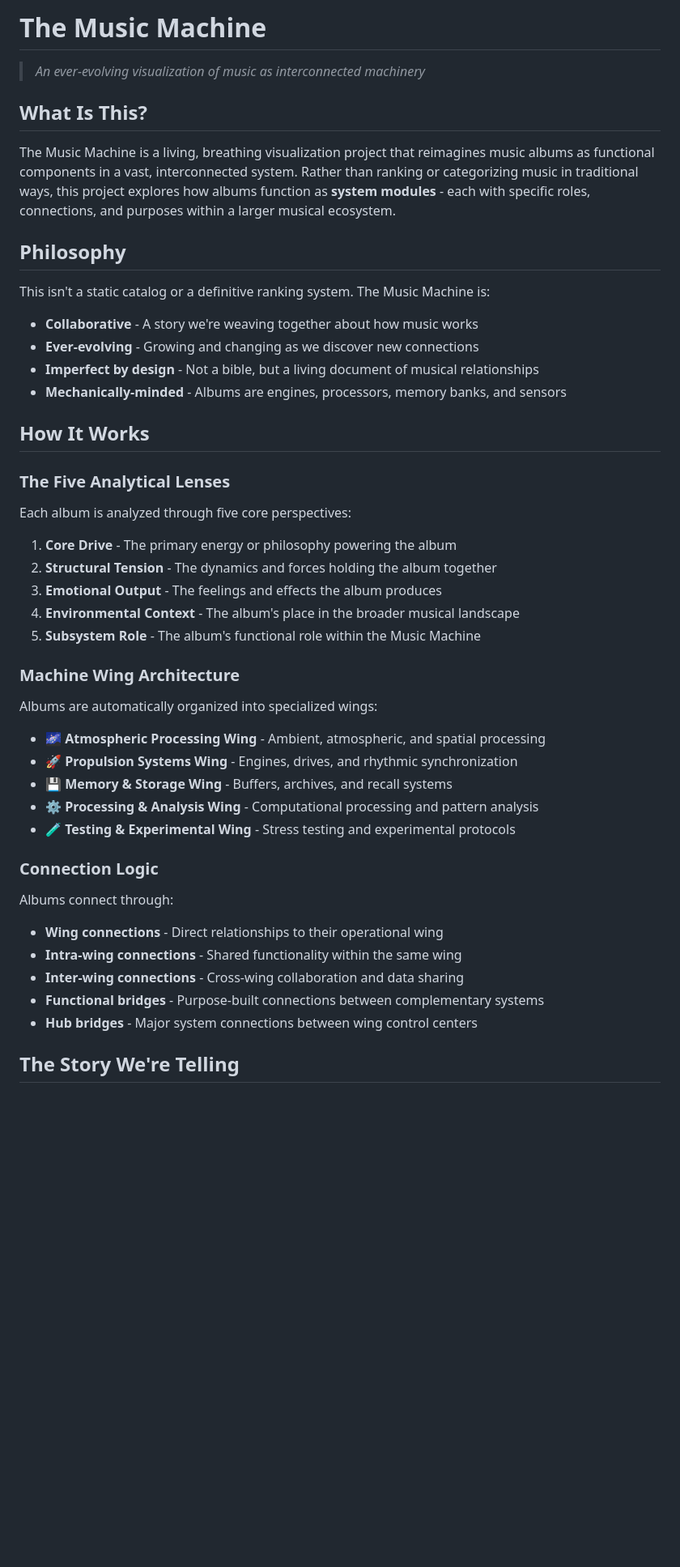
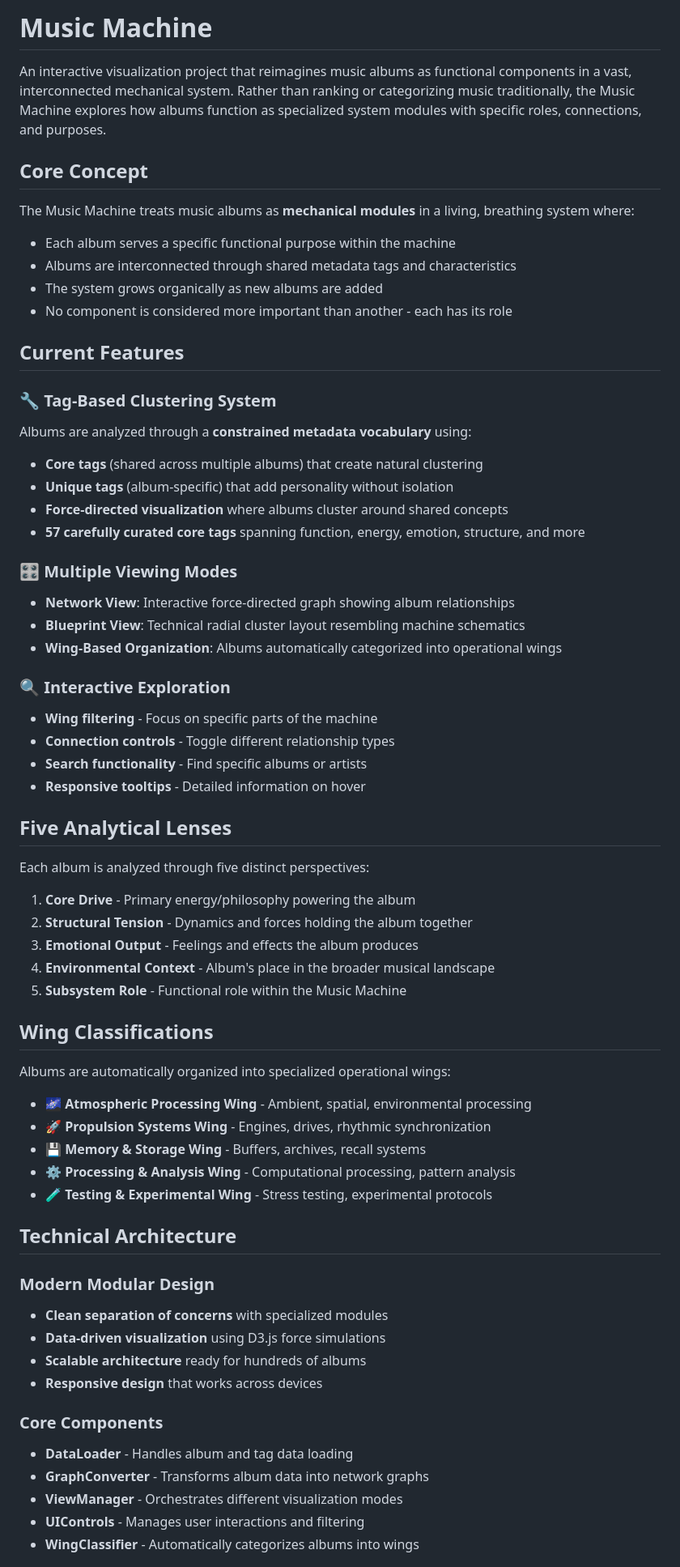
Before and after one commit to glitch-bee/music_machine, a Markdown page: README.md, the part around the change printed below. Shown: that part at 81% size. Rendered like a GitHub page; blank space fills up the shorter version.

Commit message:
Revise README for clarity and structure: update project description, enhance feature sections, and refine analytical lenses for improved understanding of the Music Machine concept.

```diff
--- a/README.md
+++ b/README.md
@@ -1,50 +1,67 @@
-# The Music Machine
+# Music Machine
 
-> *An ever-evolving visualization of music as interconnected machinery*
+An interactive visualization project that reimagines music albums as functional components in a vast, interconnected mechanical system. Rather than ranking or categorizing music traditionally, the Music Machine explores how albums function as specialized system modules with specific roles, connections, and purposes.
 
-## What Is This?
+## Core Concept
 
-The Music Machine is a living, breathing visualization project that reimagines music albums as functional components in a vast, interconnected system. Rather than ranking or categorizing music in traditional ways, this project explores how albums function as **system modules** - each with specific roles, connections, and purposes within a larger musical ecosystem.
+The Music Machine treats music albums as **mechanical modules** in a living, breathing system where:
+- Each album serves a specific functional purpose within the machine
+- Albums are interconnected through shared metadata tags and characteristics
+- The system grows organically as new albums are added
+- No component is considered more important than another - each has its role
 
-## Philosophy
+## Current Features
 
-This isn't a static catalog or a definitive ranking system. The Music Machine is:
+### 🔧 **Tag-Based Clustering System**
+Albums are analyzed through a **constrained metadata vocabulary** using:
+- **Core tags** (shared across multiple albums) that create natural clustering
+- **Unique tags** (album-specific) that add personality without isolation
+- **Force-directed visualization** where albums cluster around shared concepts
+- **57 carefully curated core tags** spanning function, energy, emotion, structure, and more
 
-- **Collaborative** - A story we're weaving together about how music works
-- **Ever-evolving** - Growing and changing as we discover new connections
-- **Imperfect by design** - Not a bible, but a living document of musical relationships
-- **Mechanically-minded** - Albums are engines, processors, memory banks, and sensors
+### 🎛️ **Multiple Viewing Modes**
+- **Network View**: Interactive force-directed graph showing album relationships
+- **Blueprint View**: Technical radial cluster layout resembling machine schematics
+- **Wing-Based Organization**: Albums automatically categorized into operational wings
 
-## How It Works
+### 🔍 **Interactive Exploration**
+- **Wing filtering** - Focus on specific parts of the machine
+- **Connection controls** - Toggle different relationship types
+- **Search functionality** - Find specific albums or artists
+- **Responsive tooltips** - Detailed information on hover
 
-### The Five Analytical Lenses
+## Five Analytical Lenses
 
-Each album is analyzed through five core perspectives:
+Each album is analyzed through five distinct perspectives:
 
-1. **Core Drive** - The primary energy or philosophy powering the album
-2. **Structural Tension** - The dynamics and forces holding the album together
-3. **Emotional Output** - The feelings and effects the album produces
-4. **Environmental Context** - The album's place in the broader musical landscape
-5. **Subsystem Role** - The album's functional role within the Music Machine
+1. **Core Drive** - Primary energy/philosophy powering the album
+2. **Structural Tension** - Dynamics and forces holding the album together
+3. **Emotional Output** - Feelings and effects the album produces
+4. **Environmental Context** - Album's place in the broader musical landscape
+5. **Subsystem Role** - Functional role within the Music Machine
 
-### Machine Wing Architecture
+## Wing Classifications
 
-Albums are automatically organized into specialized wings:
+Albums are automatically organized into specialized operational wings:
 
-- **🌌 Atmospheric Processing Wing** - Ambient, atmospheric, and spatial processing
-- **🚀 Propulsion Systems Wing** - Engines, drives, and rhythmic synchronization
-- **💾 Memory & Storage Wing** - Buffers, archives, and recall systems
-- **⚙️ Processing & Analysis Wing** - Computational processing and pattern analysis
-- **🧪 Testing & Experimental Wing** - Stress testing and experimental protocols
+- 🌌 **Atmospheric Processing Wing** - Ambient, spatial, environmental processing
+- 🚀 **Propulsion Systems Wing** - Engines, drives, rhythmic synchronization
+- 💾 **Memory & Storage Wing** - Buffers, archives, recall systems
+- ⚙️ **Processing & Analysis Wing** - Computational processing, pattern analysis
+- 🧪 **Testing & Experimental Wing** - Stress testing, experimental protocols
 
-### Connection Logic
+## Technical Architecture
 
-Albums connect through:
-- **Wing connections** - Direct relationships to their operational wing
-- **Intra-wing connections** - Shared functionality within the same wing
-- **Inter-wing connections** - Cross-wing collaboration and data sharing
-- **Functional bridges** - Purpose-built connections between complementary systems
-- **Hub bridges** - Major system connections between wing control centers
+### Modern Modular Design
+- **Clean separation of concerns** with specialized modules
+- **Data-driven visualization** using D3.js force simulations
+- **Scalable architecture** ready for hundreds of albums
+- **Responsive design** that works across devices
 
-## The Story We're Telling
+### Core Components
+- **DataLoader** - Handles album and tag data loading
+- **GraphConverter** - Transforms album data into network graphs
+- **ViewManager** - Orchestrates different visualization modes
+- **UIControls** - Manages user interactions and filtering
+- **WingClassifier** - Automatically categorizes albums into wings
 
```
Also changed, not shown: other parts of README.md (+54 -96 lines).
